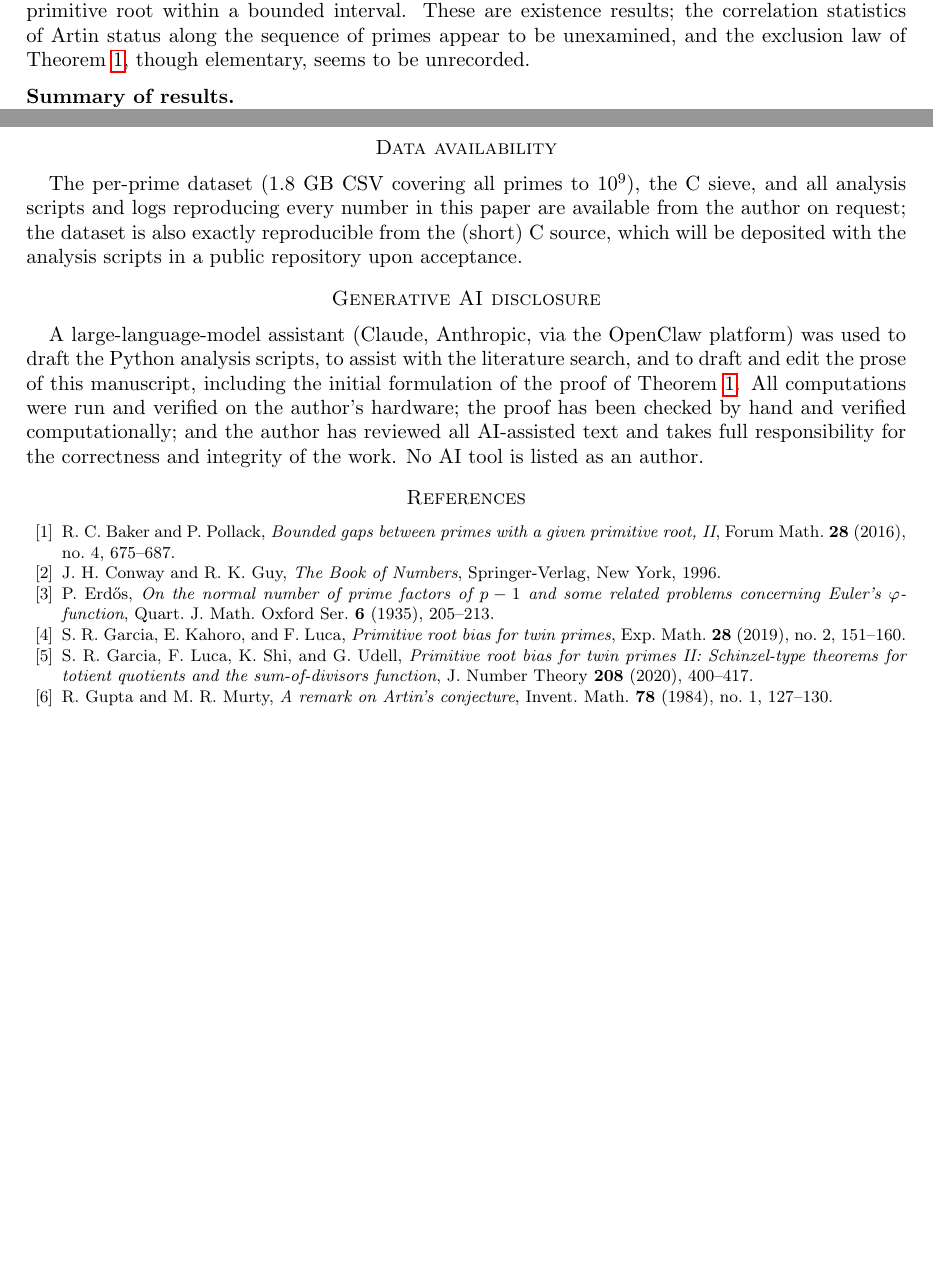
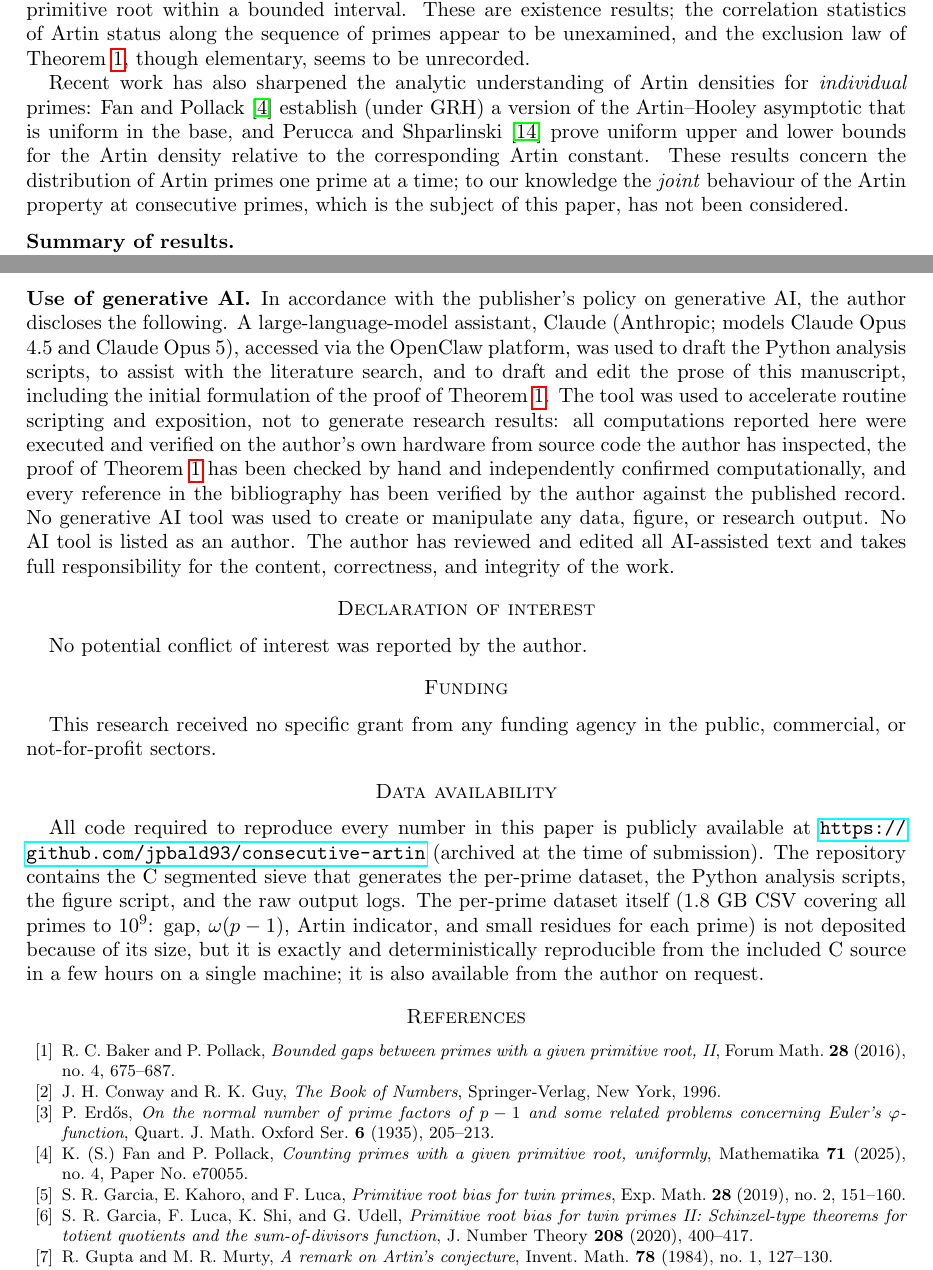
Before and after one commit to jpbald93/consecutive-artin, a LaTeX paper (paper/consecutive_artin.tex): two parts of pages 2 and 8 of 8 before the commit and two parts of pages 2 and 8 of 9 after it, joined at a grey line, cut so that both start at the same text, the shorter picture padded with empty space. Compiled offline with pdfLaTeX.

Commit message:
Journal-compliance revision for Experimental Mathematics submission
- Add MSC 2020 classification and keywords
- Add Declaration of interest and Funding statements (T&F required structure)
- Move generative-AI disclosure into Acknowledgements with model version
  numbers, per Taylor & Francis AI policy
- Data availability now points to this public repository rather than
  'available on request'
- Abstract: frame the completeness of the residue decomposition as a
  consistency test of the Hardy-Littlewood framework
- Add MIT LICENSE

```diff
--- a/paper/consecutive_artin.tex
+++ b/paper/consecutive_artin.tex
@@ -109,6 +116,16 @@ primitive root within a bounded interval. These are existence results; the
 correlation statistics of Artin status along the sequence of primes appear to
 be unexamined, and the exclusion law of Theorem~\ref{thm:exclusion}, though
 elementary, seems to be unrecorded.
+
+Recent work has also sharpened the analytic understanding of Artin densities
+for \emph{individual} primes: Fan and Pollack~\cite{FanPollack2025} establish
+(under GRH) a version of the Artin--Hooley asymptotic that is uniform in the
+base, and Perucca and Shparlinski~\cite{PeruccaShparlinski2025} prove uniform
+upper and lower bounds for the Artin density relative to the corresponding
+Artin constant. These results concern the distribution of Artin primes one
+prime at a time; to our knowledge the \emph{joint} behaviour of the Artin
+property at consecutive primes, which is the subject of this paper, has not
+been considered.
 
 \subsection*{Summary of results}
 \begin{enumerate}
@@ -535,22 +552,42 @@ decomposition with a formula.
 The author thanks the developers of the open-source tools used in this work
 (GMP, Python, NumPy, SymPy, Matplotlib).
 
+\subsection*{Use of generative AI}
+In accordance with the publisher's policy on generative AI, the author
+discloses the following. A large-language-model assistant, Claude
+(Anthropic; models Claude Opus 4.5 and Claude Opus 5), accessed via the
+OpenClaw platform, was used to draft the Python analysis scripts, to assist
+with the literature search, and to draft and edit the prose of this
+manuscript, including the initial formulation of the proof of
+Theorem~\ref{thm:exclusion}. The tool was used to accelerate routine
+scripting and exposition, not to generate research results: all computations
+reported here were executed and verified on the author's own hardware from
+source code the author has inspected, the proof of Theorem~\ref{thm:exclusion}
+has been checked by hand and independently confirmed computationally, and
+every reference in the bibliography has been verified by the author against
+the published record. No generative AI tool was used to create or manipulate
+any data, figure, or research output. No AI tool is listed as an author. The
+author has reviewed and edited all AI-assisted text and takes full
+responsibility for the content, correctness, and integrity of the work.
+
+\section*{Declaration of interest}
+No potential conflict of interest was reported by the author.
+
+\section*{Funding}
+This research received no specific grant from any funding agency in the
+public, commercial, or not-for-profit sectors.
+
 \section*{Data availability}
-The per-prime dataset ($1.8$~GB CSV covering all primes to $10^9$), the C
-sieve, and all analysis scripts and logs reproducing every number in this
-paper are available from the author on request; the dataset is also exactly
-reproducible from the (short) C source, which will be deposited with the
-analysis scripts in a public repository upon acceptance.
-
-\section*{Generative AI disclosure}
-A large-language-model assistant (Claude, Anthropic, via the OpenClaw
-platform) was used to draft the Python analysis scripts, to assist with the
-literature search, and to draft and edit the prose of this manuscript,
-including the initial formulation of the proof of Theorem~\ref{thm:exclusion}.
-All computations were run and verified on the author's hardware; the proof has
-been checked by hand and verified computationally; and the author has reviewed
-all AI-assisted text and takes full responsibility for the correctness and
-integrity of the work. No AI tool is listed as an author.
+All code required to reproduce every number in this paper is publicly
+available at \url{https://github.com/jpbald93/consecutive-artin} (archived at
+the time of submission). The repository contains the C segmented sieve that
+generates the per-prime dataset, the Python analysis scripts, the figure
+script, and the raw output logs. The per-prime dataset itself
+($1.8$~GB CSV covering all primes to $10^9$: gap, $\omega(p-1)$, Artin
+indicator, and small residues for each prime) is not deposited because of its
+size, but it is exactly and deterministically reproducible from the included
+C source in a few hours on a single machine; it is also available from the
+author on request.
 
 \begin{thebibliography}{99}
 
@@ -569,6 +606,11 @@ P.~Erd\H{o}s,
 \emph{On the normal number of prime factors of $p-1$ and some related problems
 concerning Euler's $\varphi$-function},
 Quart. J. Math. Oxford Ser. \textbf{6} (1935), 205--213.
+
+\bibitem{FanPollack2025}
+K.~(S.)~Fan and P.~Pollack,
+\emph{Counting primes with a given primitive root, uniformly},
+Mathematika \textbf{71} (2025), no.~4, Paper No.~e70055.
 
 \bibitem{GarciaKahoroLuca2019}
 S.~R. Garcia, E.~Kahoro, and F.~Luca,
```
Also changed, not shown: README.md, paper/consecutive_artin.pdf, paper/consecutive_artin.tex (14 more changed lines), 1 other file.
